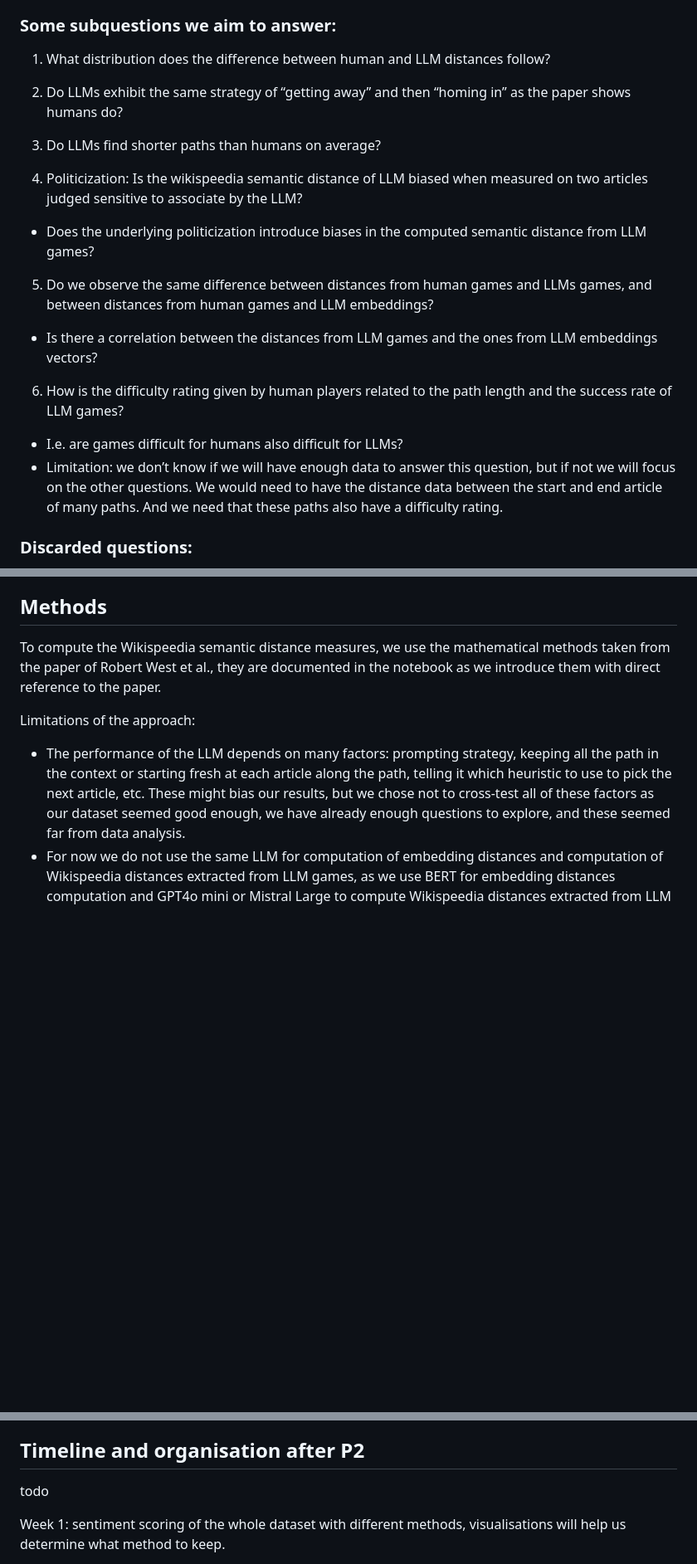
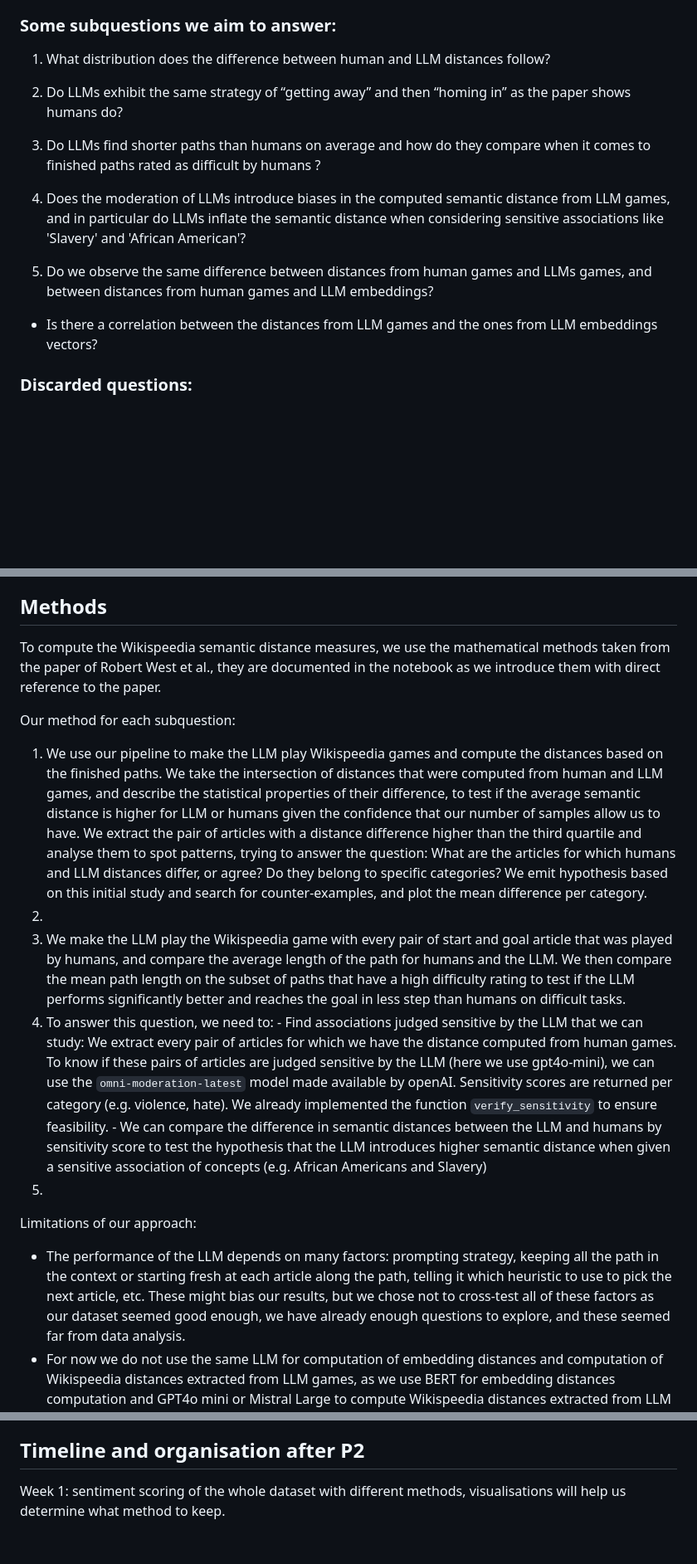
Before and after one commit to epfl-ada/ada-2024-project-adaspeedia, a Markdown page: README.md, 3 parts joined by grey strips. Shown: that part at 83% size. GitHub-like rendering; blank space fills up the shorter version.

Commit message:
readme continued

```diff
--- a/README.md
+++ b/README.md
@@ -17,20 +17,16 @@ How do the semantic distances elicited from LLMs using the Wikispeedia measure o
 
 ### Some subquestions we aim to answer:
 1. What distribution does the difference between human and LLM distances follow?
+
 2. Do LLMs exhibit the same strategy of “getting away” and then “homing in” as the paper shows humans do?
-3. Do LLMs find shorter paths than humans on average?
 
-4. Politicization: Is the wikispeedia semantic distance of LLM biased when measured on two articles judged sensitive to associate by the LLM?
-  - Does the underlying politicization introduce biases in the computed semantic distance from LLM games?
+3. Do LLMs find shorter paths than humans on average and how do they compare when it comes to finished paths rated as difficult by humans ?
+
+4. Does the moderation of LLMs introduce biases in the computed semantic distance from LLM games, and in particular do LLMs inflate the semantic distance when considering sensitive associations like 'Slavery' and 'African American'?
 
 5. Do we observe the same difference between distances from human games and LLMs games, and between distances from human games and LLM embeddings?
   - Is there a correlation between the distances from LLM games and the ones from LLM embeddings vectors?
 
-6. How is the difficulty rating given by human players related to the path length and the success rate of LLM games?
-  - I.e. are games difficult for humans also difficult for LLMs?
-  - Limitation: we don’t know if we will have enough data to answer this question, but if not we will focus on the
-    other questions. We would need to have the distance data between the start and end article of many paths. And we
-    need that these paths also have a difficulty rating.
 
 ### Discarded questions:
 - Which semantic distance is “better,” i.e. encodes the most “common sense” as measured by crowd-workers in section 5.2 of the paper? Answering this question seemed impractical to implement, whether the ratings would be collected with human crowd-workers or with LLMs instructed to perform the same task (after verifying they give similar results).
@@ -79,7 +75,17 @@ This gives us a third measure of semantic distance, on top of the one obtained f
 To compute the Wikispeedia semantic distance measures, we use the mathematical methods taken from the paper of Robert
 West et al., they are documented in the notebook as we introduce them with direct reference to the paper.
 
-Limitations of the approach:
+Our method for each subquestion:
+  1. We use our pipeline to make the LLM play Wikispeedia games and compute the distances based on the finished paths. We take the intersection of distances that were computed from human and LLM games, and describe the statistical properties of their difference, to test if the average semantic distance is higher for LLM or humans given the confidence that our number of samples allow us to have. We extract the pair of articles with a distance difference higher than the third quartile and analyse them to spot patterns, trying to answer the question: What are the articles for which humans and LLM distances differ, or agree? Do they belong to specific categories? We emit hypothesis based on this initial study and search for counter-examples, and plot the mean difference per category.
+  2.
+  3. We make the LLM play the Wikispeedia game with every pair of start and goal article that was played by humans, and compare the average length of the path for humans and the LLM. We then compare the mean path length on the subset of paths that have a high difficulty rating to test if the LLM performs significantly better and reaches the goal in less step than humans on difficult tasks.
+  4. To answer this question, we need to:
+    - Find associations judged sensitive by the LLM that we can study: We extract every pair of articles for which we have the distance computed from human games. To know if these pairs of articles are judged sensitive by the LLM (here we use gpt4o-mini), we can use the `omni-moderation-latest` model made available by openAI. Sensitivity scores are returned per category (e.g. violence, hate). We already implemented the function `verify_sensitivity` to ensure feasibility.
+    - We can compare the difference in semantic distances between the LLM and humans by sensitivity score to test the hypothesis that the LLM introduces higher semantic distance when given a sensitive association of concepts (e.g. African Americans and Slavery)
+  5.
+
+
+Limitations of our approach:
 - The performance of the LLM depends on many factors: prompting strategy, keeping all the path in the context or
   starting fresh at each article along the path, telling it which heuristic to use to pick the next article, etc.
   These might bias our results, but we chose not to cross-test all of these factors as our dataset seemed good enough,
@@ -93,8 +99,6 @@ Limitations of the approach:
   via the embeddings models.
 
 ## Timeline and organisation after P2
-
-todo
 
 Week 1: sentiment scoring of the whole dataset with different methods, visualisations will help us determine what method to keep.
 
```
